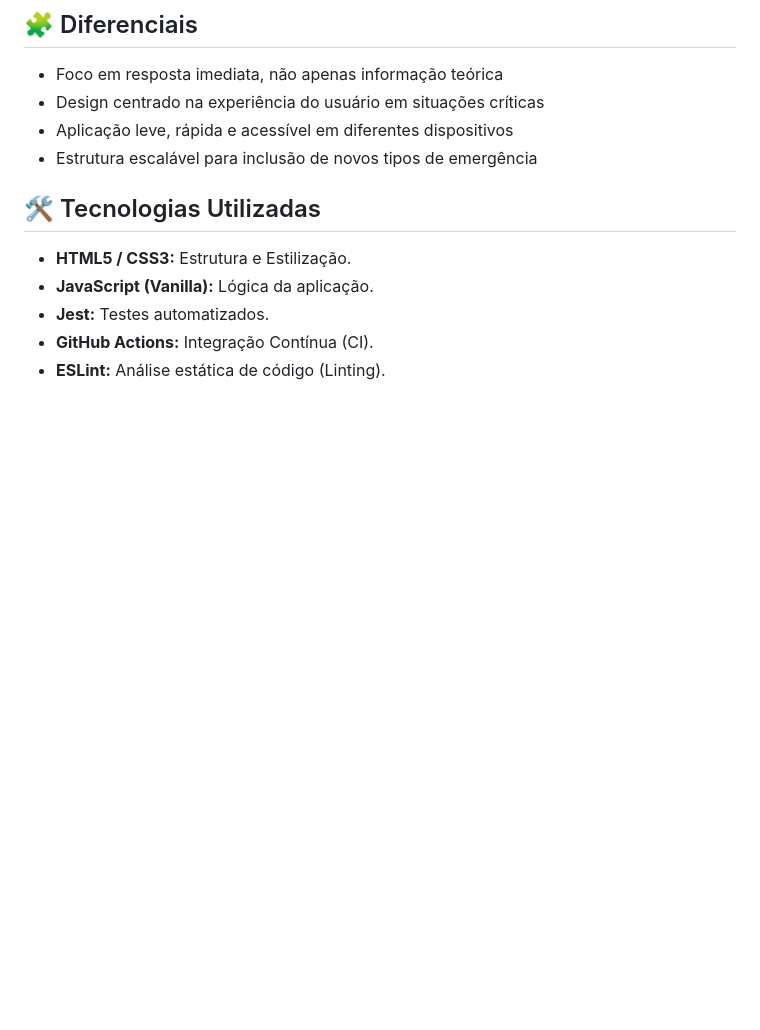
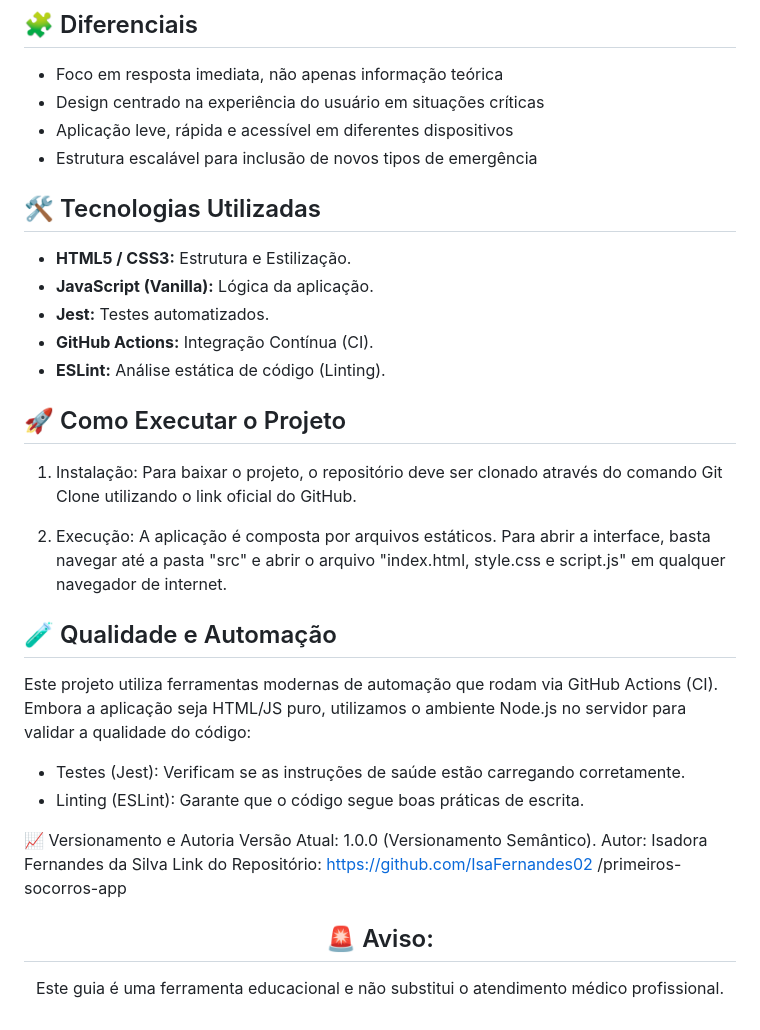
Before and after one commit to IsaFernandes02/primeiro-socorros-app, a Markdown page: README.md, the part around the change. GitHub-like rendering; blank space fills up the shorter version.

```diff
--- a/README.md
+++ b/README.md
@@ -74,3 +74,30 @@ Estrutura pensada para facilitar o uso por diferentes perfis de usuários.
 - **Jest:** Testes automatizados.
 - **GitHub Actions:** Integração Contínua (CI).
 - **ESLint:** Análise estática de código (Linting).
+
+## 🚀 Como Executar o Projeto
+
+1. Instalação: Para baixar o projeto, o repositório deve ser clonado através do comando Git Clone utilizando o link oficial do GitHub.
+
+2. Execução: A aplicação é composta por arquivos estáticos. Para abrir a interface, basta navegar até a pasta "src" e abrir o arquivo "index.html, style.css e script.js" em qualquer navegador de internet.
+
+
+## 🧪 Qualidade e Automação
+
+Este projeto utiliza ferramentas modernas de automação que rodam via GitHub Actions (CI). Embora a aplicação seja HTML/JS puro, utilizamos o ambiente Node.js no servidor para validar a qualidade do código:
+
+- Testes (Jest): Verificam se as instruções de saúde estão carregando corretamente.
+- Linting (ESLint): Garante que o código segue boas práticas de escrita.
+
+📈 Versionamento e Autoria
+Versão Atual: 1.0.0 (Versionamento Semântico).
+Autor: Isadora Fernandes da Silva
+Link do Repositório: https://github.com/IsaFernandes02 /primeiros-socorros-app
+
+<div align="center">
+
+ ## 🚨 Aviso:
+
+ Este guia é uma ferramenta educacional e não substitui o atendimento médico profissional.
+
+</div>
```
